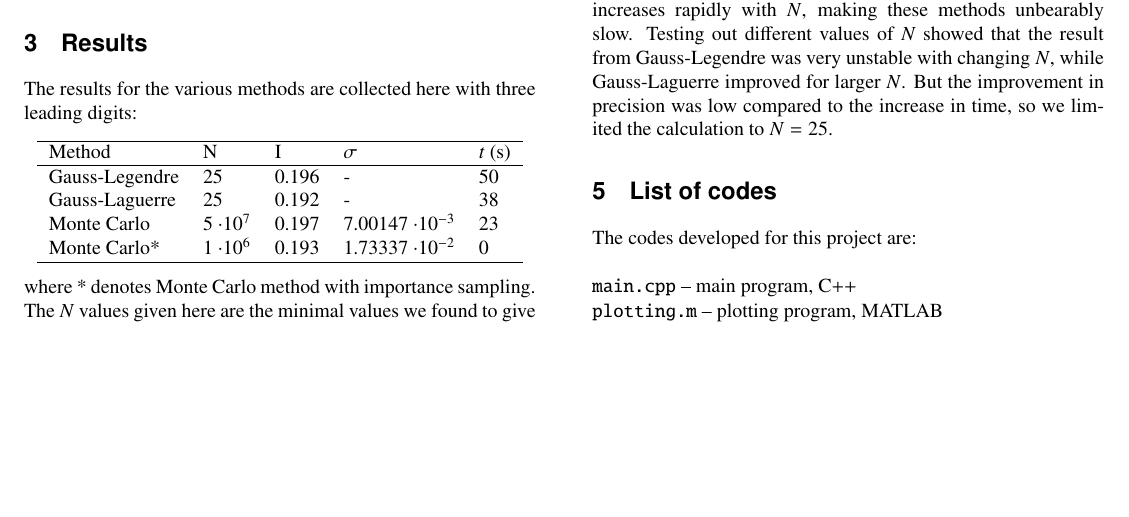
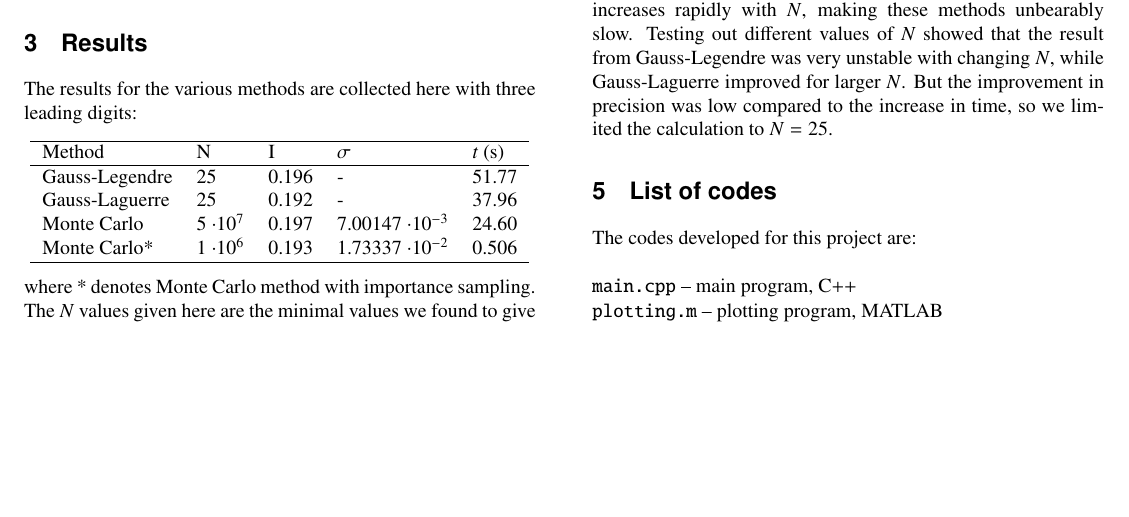
Before and after one commit to mariahammerstrom/Project3, a LaTeX paper (Report/FYS4150-Report-Project3.tex): part of page 3 of 3, cut so that both start at the same text. Compiled offline with pdfLaTeX.

Commit message:
Added new times.

```diff
--- a/Report/FYS4150-Report-Project3.tex
+++ b/Report/FYS4150-Report-Project3.tex
@@ -210,10 +210,10 @@ The results for the various methods are collected here with three leading digits
 \begin{center}
 \begin{tabular}{ l l l l l}\hline
 	Method 									& N	 				&I			&$\sigma$				& $t$ (s) \\ \hline
-	Gauss-Legendre 							& 25 					& 0.196		& -						& 50 \\
-	Gauss-Laguerre 							& 25					& 0.192		& -						& 38 \\
-	Monte Carlo 								& 5 $\cdot 10^7$ 		& 0.197		& 7.00147 $\cdot 10^{-3}$		& 23 \\
-	Monte Carlo*					 			& 1 $\cdot 10^6$		& 0.193		& 1.73337 $\cdot 10^{-2}$		& 0 \\
+	Gauss-Legendre 							& 25 					& 0.196		& -						& 51.77 \\
+	Gauss-Laguerre 							& 25					& 0.192		& -						& 37.96 \\
+	Monte Carlo 								& 5 $\cdot 10^7$ 		& 0.197		& 7.00147 $\cdot 10^{-3}$		& 24.60 \\
+	Monte Carlo*					 			& 1 $\cdot 10^6$		& 0.193		& 1.73337 $\cdot 10^{-2}$		& 0.506 \\
 	\hline
 \end{tabular}
 \end{center}
```
Also changed, not shown: Report/FYS4150-Report-Project3.pdf, 2 other files.
